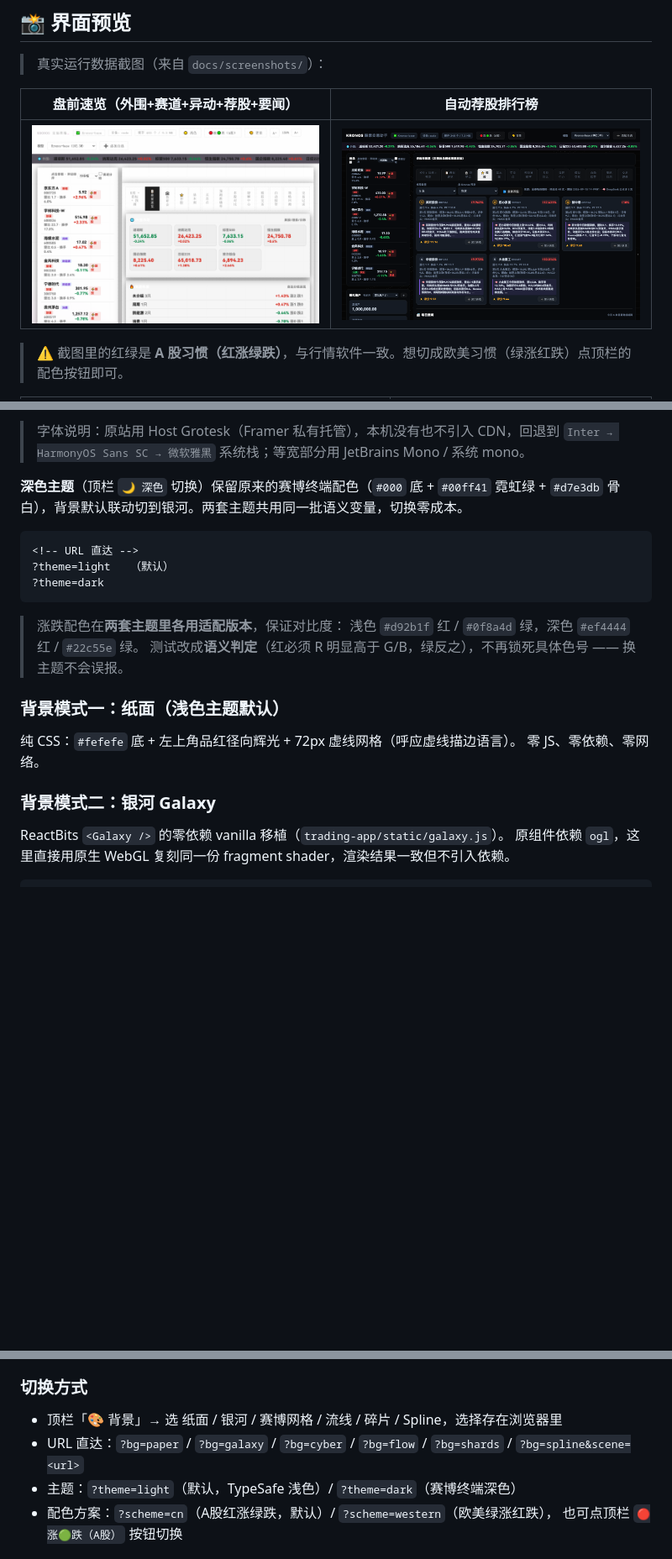
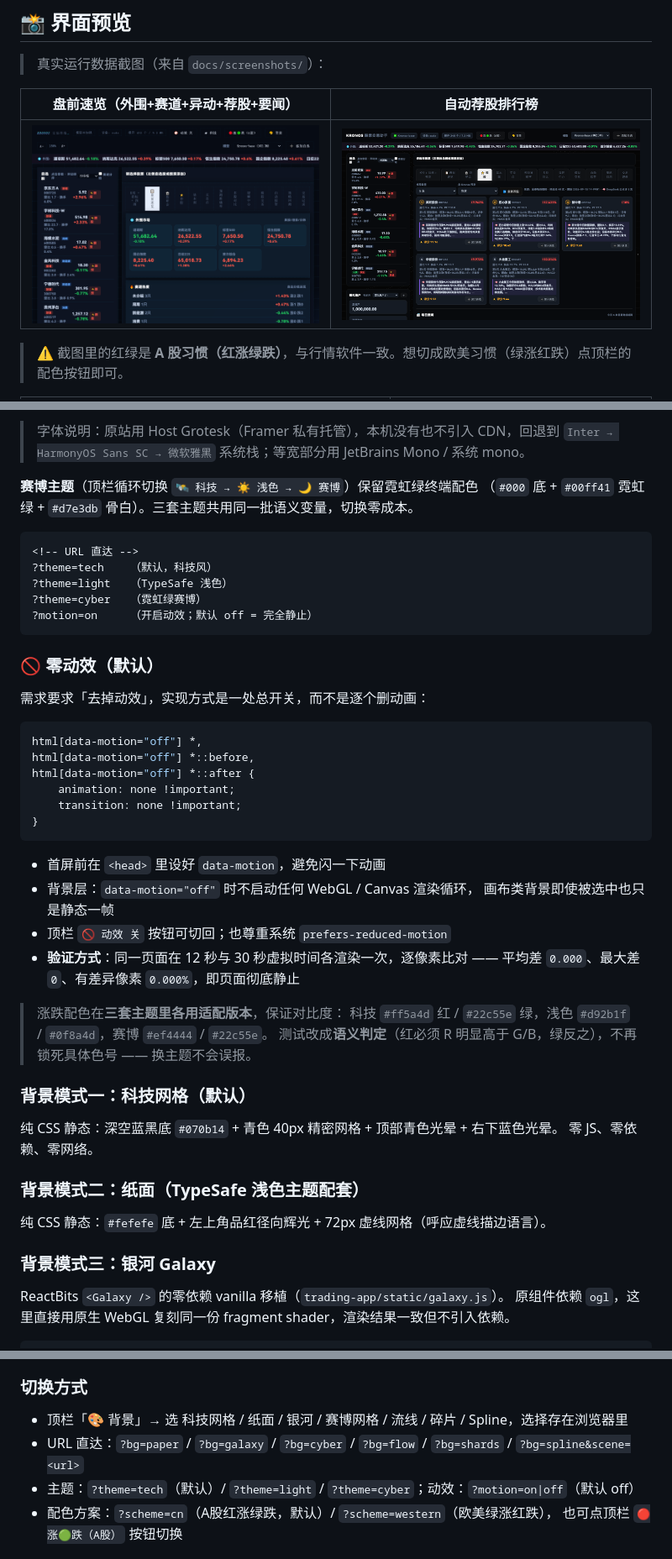
Before and after one commit to 151787786-sketch/kronos-trading-app, a Markdown page: README.md, 3 parts joined by grey strips. Shown: that part at 84% size. Rendered like a GitHub page; pictures changed too: docs/screenshots/overview.png; blank space fills up the shorter version.

````diff
--- a/README.md
+++ b/README.md
@@ -218,24 +236,49 @@ python tests/new_features.py        # 新增数据源 + DeepSeek + 夜间自迭
 > 字体说明：原站用 Host Grotesk（Framer 私有托管），本机没有也不引入 CDN，回退到
 > `Inter → HarmonyOS Sans SC → 微软雅黑` 系统栈；等宽部分用 JetBrains Mono / 系统 mono。
 
-**深色主题**（顶栏 `🌙 深色` 切换）保留原来的赛博终端配色（`#000` 底 + `#00ff41` 霓虹绿 +
-`#d7e3db` 骨白），背景默认联动切到银河。两套主题共用同一批语义变量，切换零成本。
+**赛博主题**（顶栏循环切换 `🛰 科技 → ☀️ 浅色 → 🌙 赛博`）保留霓虹绿终端配色
+（`#000` 底 + `#00ff41` 霓虹绿 + `#d7e3db` 骨白）。三套主题共用同一批语义变量，切换零成本。
 
 ```html
 <!-- URL 直达 -->
-?theme=light   （默认）
-?theme=dark
+?theme=tech    （默认，科技风）
+?theme=light   （TypeSafe 浅色）
+?theme=cyber   （霓虹绿赛博）
+?motion=on     （开启动效；默认 off = 完全静止）
 ```
 
-> 涨跌配色在**两套主题里各用适配版本**，保证对比度：
-> 浅色 `#d92b1f` 红 / `#0f8a4d` 绿，深色 `#ef4444` 红 / `#22c55e` 绿。
+### 🚫 零动效（默认）
+
+需求要求「去掉动效」，实现方式是一处总开关，而不是逐个删动画：
+
+```css
+html[data-motion="off"] *,
+html[data-motion="off"] *::before,
+html[data-motion="off"] *::after {
+    animation: none !important;
+    transition: none !important;
+}
+```
+
+- 首屏前在 `<head>` 里设好 `data-motion`，避免闪一下动画
+- 背景层：`data-motion="off"` 时不启动任何 WebGL / Canvas 渲染循环，
+  画布类背景即使被选中也只是静态一帧
+- 顶栏 `🚫 动效 关` 按钮可切回；也尊重系统 `prefers-reduced-motion`
+- **验证方式**：同一页面在 12 秒与 30 秒虚拟时间各渲染一次，逐像素比对 ——
+  平均差 `0.000`、最大差 `0`、有差异像素 `0.000%`，即页面彻底静止
+
+> 涨跌配色在**三套主题里各用适配版本**，保证对比度：
+> 科技 `#ff5a4d` 红 / `#22c55e` 绿，浅色 `#d92b1f` / `#0f8a4d`，赛博 `#ef4444` / `#22c55e`。
 > 测试改成**语义判定**（红必须 R 明显高于 G/B，绿反之），不再锁死具体色号 —— 换主题不会误报。
 
-### 背景模式一：纸面（浅色主题默认）
-纯 CSS：`#fefefe` 底 + 左上角品红径向辉光 + 72px 虚线网格（呼应虚线描边语言）。
+### 背景模式一：科技网格（默认）
+纯 CSS 静态：深空蓝黑底 `#070b14` + 青色 40px 精密网格 + 顶部青色光晕 + 右下蓝色光晕。
 零 JS、零依赖、零网络。
 
-### 背景模式二：银河 Galaxy
+### 背景模式二：纸面（TypeSafe 浅色主题配套）
+纯 CSS 静态：`#fefefe` 底 + 左上角品红径向辉光 + 72px 虚线网格（呼应虚线描边语言）。
+
+### 背景模式三：银河 Galaxy
 ReactBits `<Galaxy />` 的零依赖 vanilla 移植（`trading-app/static/galaxy.js`）。
 原组件依赖 `ogl`，这里直接用原生 WebGL 复刻同一份 fragment shader，渲染结果一致但不引入依赖。
 
@@ -310,9 +353,9 @@ twinkleIntensity / rotationSpeed / autoCenterRepulsion / transparent / lightMode
 - 实测（iframe 注入测量 DOM）：150% 下 `documentElement.scrollWidth - clientWidth = 0`，**无横向溢出**
 
 ### 切换方式
-- 顶栏「🎨 背景」→ 选 纸面 / 银河 / 赛博网格 / 流线 / 碎片 / Spline，选择存在浏览器里
+- 顶栏「🎨 背景」→ 选 科技网格 / 纸面 / 银河 / 赛博网格 / 流线 / 碎片 / Spline，选择存在浏览器里
 - URL 直达：`?bg=paper` / `?bg=galaxy` / `?bg=cyber` / `?bg=flow` / `?bg=shards` / `?bg=spline&scene=<url>`
-- 主题：`?theme=light`（默认，TypeSafe 浅色）/ `?theme=dark`（赛博终端深色）
+- 主题：`?theme=tech`（默认）/ `?theme=light` / `?theme=cyber`；动效：`?motion=on|off`（默认 off）
 - 配色方案：`?scheme=cn`（A股红涨绿跌，默认）/ `?scheme=western`（欧美绿涨红跌），
   也可点顶栏 `🔴涨🟢跌（A股）` 按钮切换
 
````
Also changed, not shown: other parts of README.md (+26 -8 lines), 3 other files.
